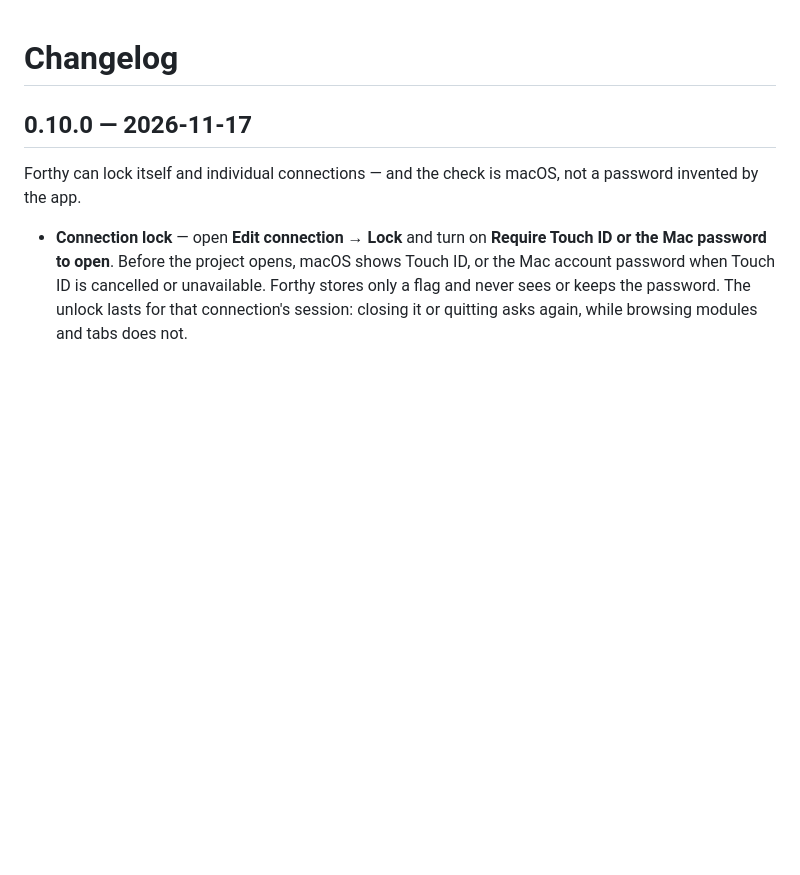
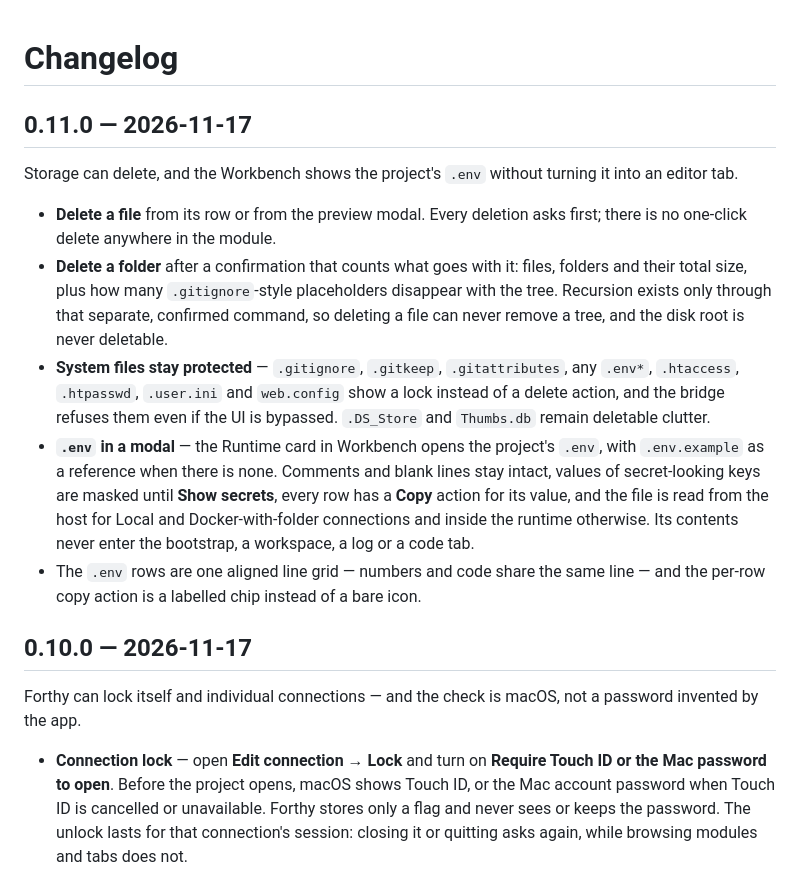
Before and after one commit to stealthpro/forthy-app, a Markdown page: CHANGELOG.md, the part around the change. Drawn GitHub-style; blank space fills up the shorter version.

```diff
--- a/CHANGELOG.md
+++ b/CHANGELOG.md
@@ -1,4 +1,28 @@
 # Changelog
+
+## 0.11.0 — 2026-11-17
+
+Storage can delete, and the Workbench shows the project's `.env` without turning it into
+an editor tab.
+
+- **Delete a file** from its row or from the preview modal. Every deletion asks first;
+  there is no one-click delete anywhere in the module.
+- **Delete a folder** after a confirmation that counts what goes with it: files, folders
+  and their total size, plus how many `.gitignore`-style placeholders disappear with the
+  tree. Recursion exists only through that separate, confirmed command, so deleting a
+  file can never remove a tree, and the disk root is never deletable.
+- **System files stay protected** — `.gitignore`, `.gitkeep`, `.gitattributes`, any
+  `.env*`, `.htaccess`, `.htpasswd`, `.user.ini` and `web.config` show a lock instead of a
+  delete action, and the bridge refuses them even if the UI is bypassed. `.DS_Store` and
+  `Thumbs.db` remain deletable clutter.
+- **`.env` in a modal** — the Runtime card in Workbench opens the project's `.env`, with
+  `.env.example` as a reference when there is none. Comments and blank lines stay intact,
+  values of secret-looking keys are masked until **Show secrets**, every row has a **Copy**
+  action for its value, and the file is read from the host for Local and
+  Docker-with-folder connections and inside the runtime otherwise. Its contents never
+  enter the bootstrap, a workspace, a log or a code tab.
+- The `.env` rows are one aligned line grid — numbers and code share the same line — and
+  the per-row copy action is a labelled chip instead of a bare icon.
 
 ## 0.10.0 — 2026-11-17
 
```
Also changed, not shown: README.md (+9 -3 lines), docs/screenshots/storage.jpg, docs/screenshots/workspace.jpg, 1 other file.
